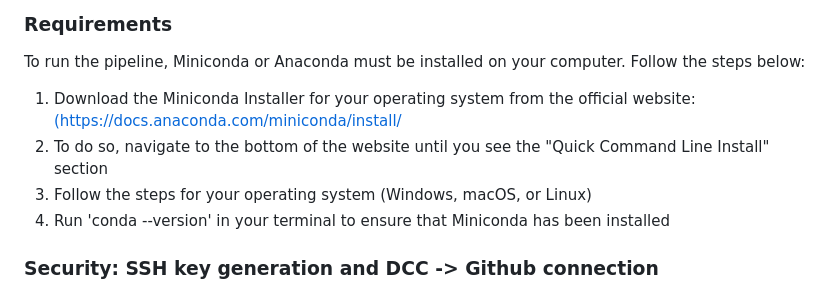
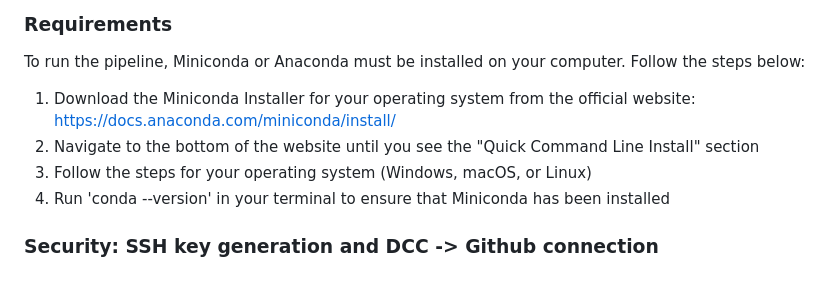
Before and after one commit to Krista-Pipho/gynandromorph_2024, a Markdown page: README.md, the part around the change. GitHub-like rendering.

Commit message:
updated tutorial

```diff
--- a/README.md
+++ b/README.md
@@ -13,8 +13,8 @@ A more in depth explanation of each step in the pipeline can be found in Rule Ex
 
 To run the pipeline, Miniconda or Anaconda must be installed on your computer. Follow the steps below:
 
-1. Download the Miniconda Installer for your operating system from the official website: [(https://docs.anaconda.com/miniconda/install/](https://docs.anaconda.com/miniconda/install/)
-2. To do so, navigate to the bottom of the website until you see the "Quick Command Line Install" section
+1. Download the Miniconda Installer for your operating system from the official website: [https://docs.anaconda.com/miniconda/install/](https://docs.anaconda.com/miniconda/install/)
+2. Navigate to the bottom of the website until you see the "Quick Command Line Install" section
 3. Follow the steps for your operating system (Windows, macOS, or Linux)
 4. Run 'conda --version' in your terminal to ensure that Miniconda has been installed
 
```
